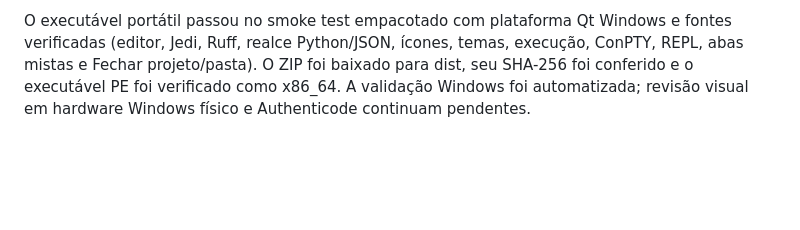
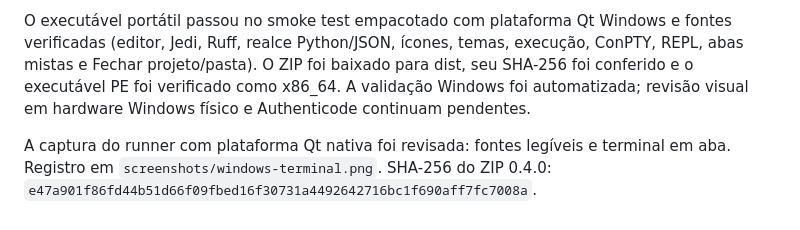
Before and after one commit to eltpmoc/EditPy, a Markdown page: docs/VALIDATION.md, the part around the change. Drawn GitHub-style; blank space fills up the shorter version.

```diff
--- a/docs/VALIDATION.md
+++ b/docs/VALIDATION.md
@@ -91,3 +91,5 @@ A suíte passou a 36 cenários. Os novos testes acionam a opção do menu e veri
 Build Windows aprovado: https://github.com/eltpmoc/EditPy/actions/runs/43915587302 (commit 179613f). Runner Windows Server 2025 x64, Python 3.14.10. Resultado: 33 testes passaram; 8 cenários POSIX foram ignorados. O macOS passou nos 36 testes compartilhados/POSIX e ignorou os 5 específicos de Windows.
 
 O executável portátil passou no smoke test empacotado com plataforma Qt Windows e fontes verificadas (editor, Jedi, Ruff, realce Python/JSON, ícones, temas, execução, ConPTY, REPL, abas mistas e Fechar projeto/pasta). O ZIP foi baixado para dist, seu SHA-256 foi conferido e o executável PE foi verificado como x86_64. A validação Windows foi automatizada; revisão visual em hardware Windows físico e Authenticode continuam pendentes.
+
+A captura do runner com plataforma Qt nativa foi revisada: fontes legíveis e terminal em aba. Registro em `screenshots/windows-terminal.png`. SHA-256 do ZIP 0.4.0: `e47a901f86fd44b51d66f09fbed16f30731a4492642716bc1f690aff7fc7008a`.
```
Also changed, not shown: README.md (+3 -1 lines), docs/WINDOWS.md (+2 -0 lines), docs/screenshots/windows-terminal.png (added).
